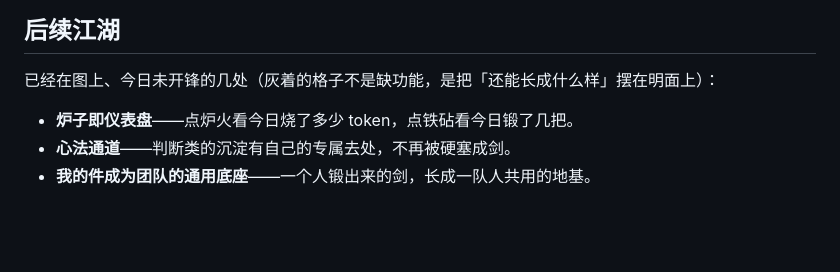
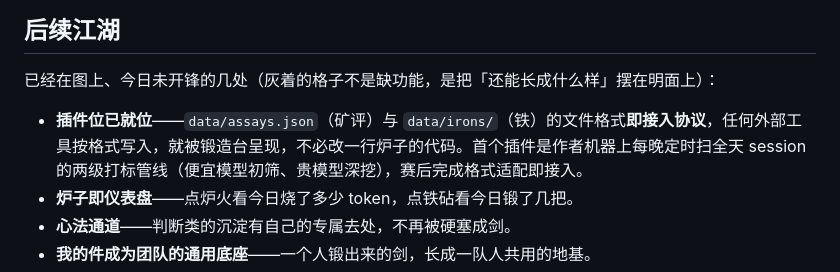
Before and after one commit to SYMlp/reflect-forge, a Markdown page: README.md, the part around one of its changes. GitHub-like rendering; blank space fills up the shorter version.

```diff
--- a/README.md
+++ b/README.md
@@ -87,6 +125,7 @@ python main.py
 
 已经在图上、今日未开锋的几处（灰着的格子不是缺功能，是把「还能长成什么样」摆在明面上）：
 
+- **插件位已就位**——`data/assays.json`（矿评）与 `data/irons/`（铁）的文件格式**即接入协议**，任何外部工具按格式写入，就被锻造台呈现，不必改一行炉子的代码。首个插件是作者机器上每晚定时扫全天 session 的两级打标管线（便宜模型初筛、贵模型深挖），赛后完成格式适配即接入。
 - **炉子即仪表盘**——点炉火看今日烧了多少 token，点铁砧看今日锻了几把。
 - **心法通道**——判断类的沉淀有自己的专属去处，不再被硬塞成剑。
 - **我的件成为团队的通用底座**——一个人锻出来的剑，长成一队人共用的地基。
```
Also changed, not shown: other parts of README.md (+38 -0 lines).
